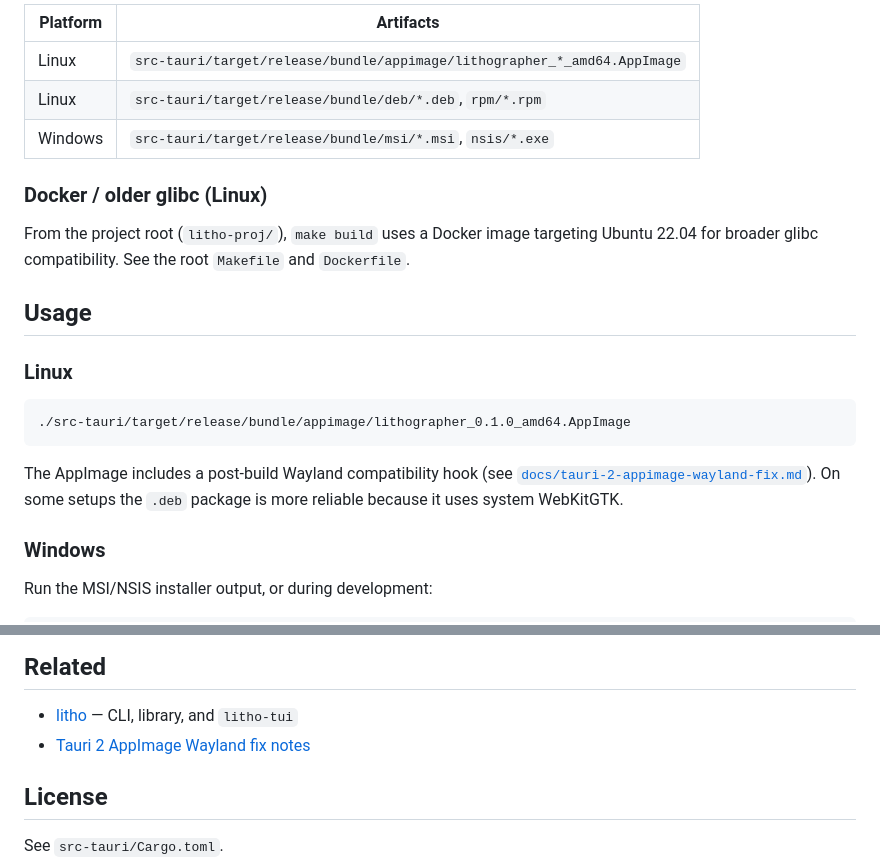
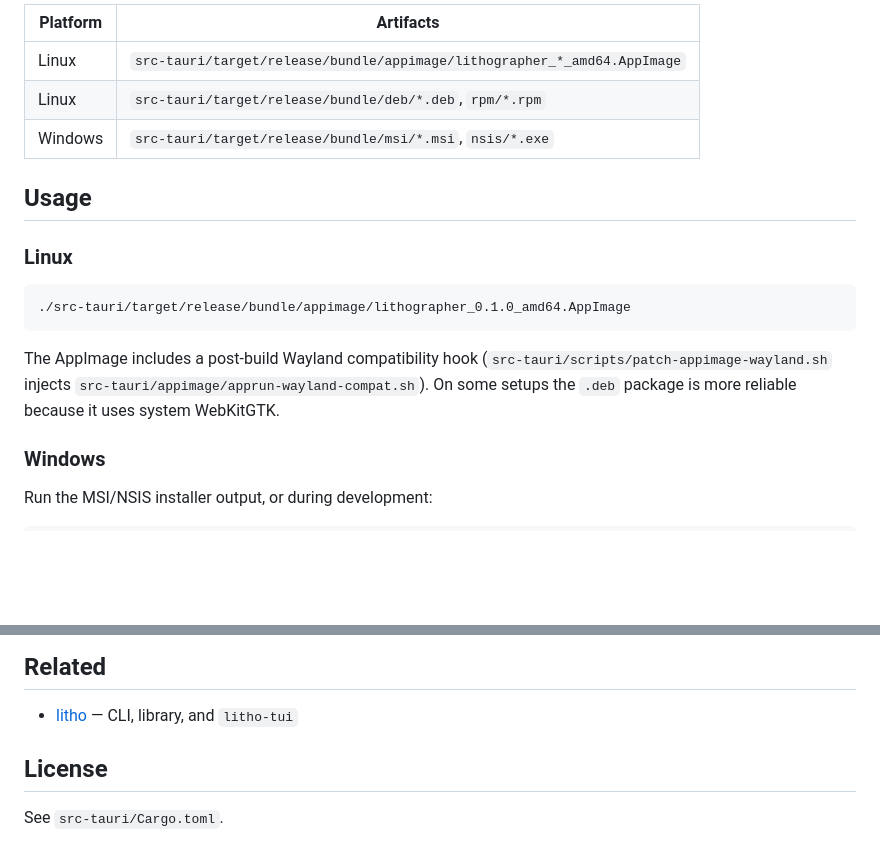
Before and after one commit to girish946/lithographer, a Markdown page: README.md, 2 parts joined by grey strips. GitHub-like rendering; blank space fills up the shorter version.

Commit message:
updated README
Signed-off-by: Girish <mail@girishjoshi.io>

````diff
--- a/README.md
+++ b/README.md
@@ -93,10 +93,6 @@ cargo build --release --no-default-features --features real-io --bin litho
 | Linux | `src-tauri/target/release/bundle/deb/*.deb`, `rpm/*.rpm` |
 | Windows | `src-tauri/target/release/bundle/msi/*.msi`, `nsis/*.exe` |
 
-### Docker / older glibc (Linux)
-
-From the project root (`litho-proj/`), `make build` uses a Docker image targeting Ubuntu 22.04 for broader glibc compatibility. See the root `Makefile` and `Dockerfile`.
-
 ## Usage
 
 ### Linux
@@ -105,7 +101,7 @@ From the project root (`litho-proj/`), `make build` uses a Docker image targetin
 ./src-tauri/target/release/bundle/appimage/lithographer_0.1.0_amd64.AppImage
 ```
 
-The AppImage includes a post-build Wayland compatibility hook (see [`docs/tauri-2-appimage-wayland-fix.md`](docs/tauri-2-appimage-wayland-fix.md)). On some setups the `.deb` package is more reliable because it uses system WebKitGTK.
+The AppImage includes a post-build Wayland compatibility hook (`src-tauri/scripts/patch-appimage-wayland.sh` injects `src-tauri/appimage/apprun-wayland-compat.sh`). On some setups the `.deb` package is more reliable because it uses system WebKitGTK.
 
 ### Windows
 
@@ -186,7 +182,6 @@ Both jobs clone `litho` from the `windows-implementation` branch.
 ## Related
 
 - [litho](https://github.com/girish946/litho) — CLI, library, and `litho-tui`
-- [Tauri 2 AppImage Wayland fix notes](docs/tauri-2-appimage-wayland-fix.md)
 
 ## License
 
````
